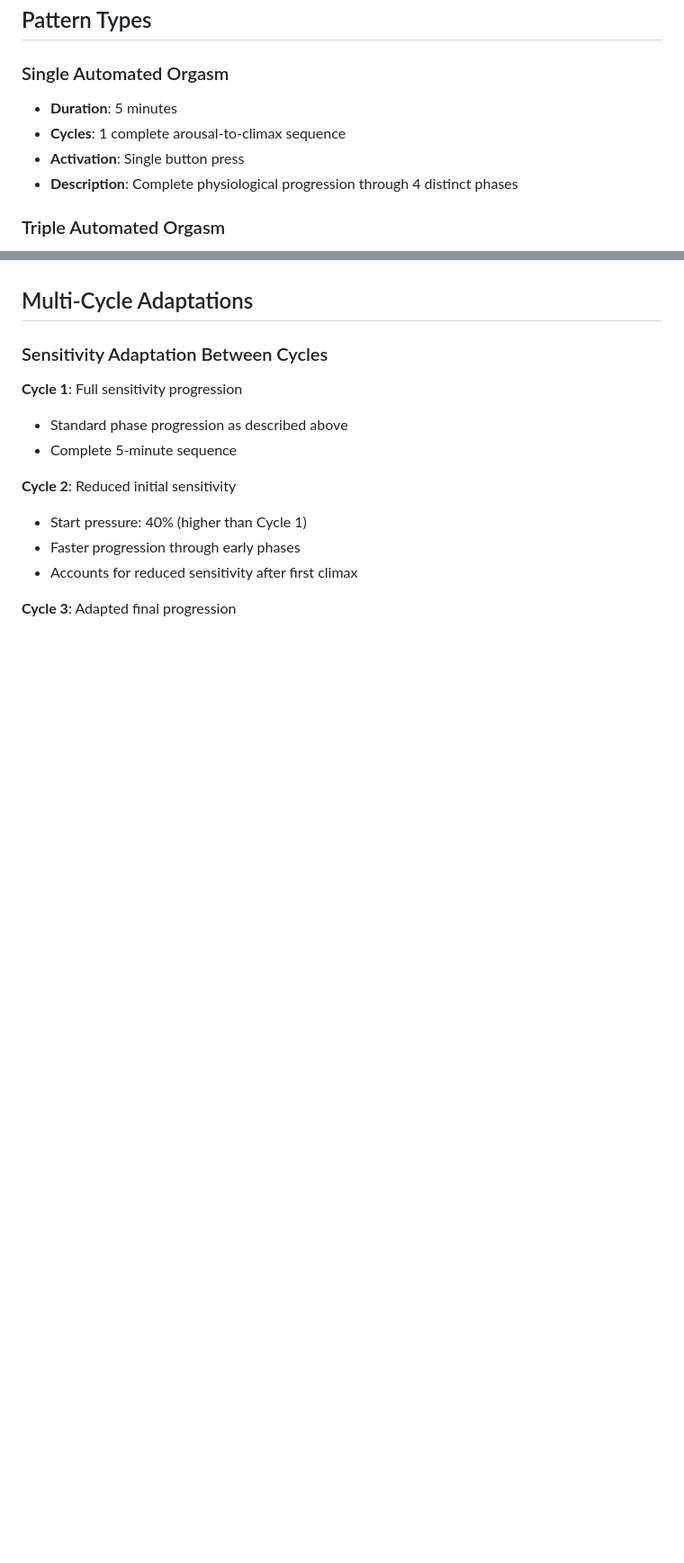
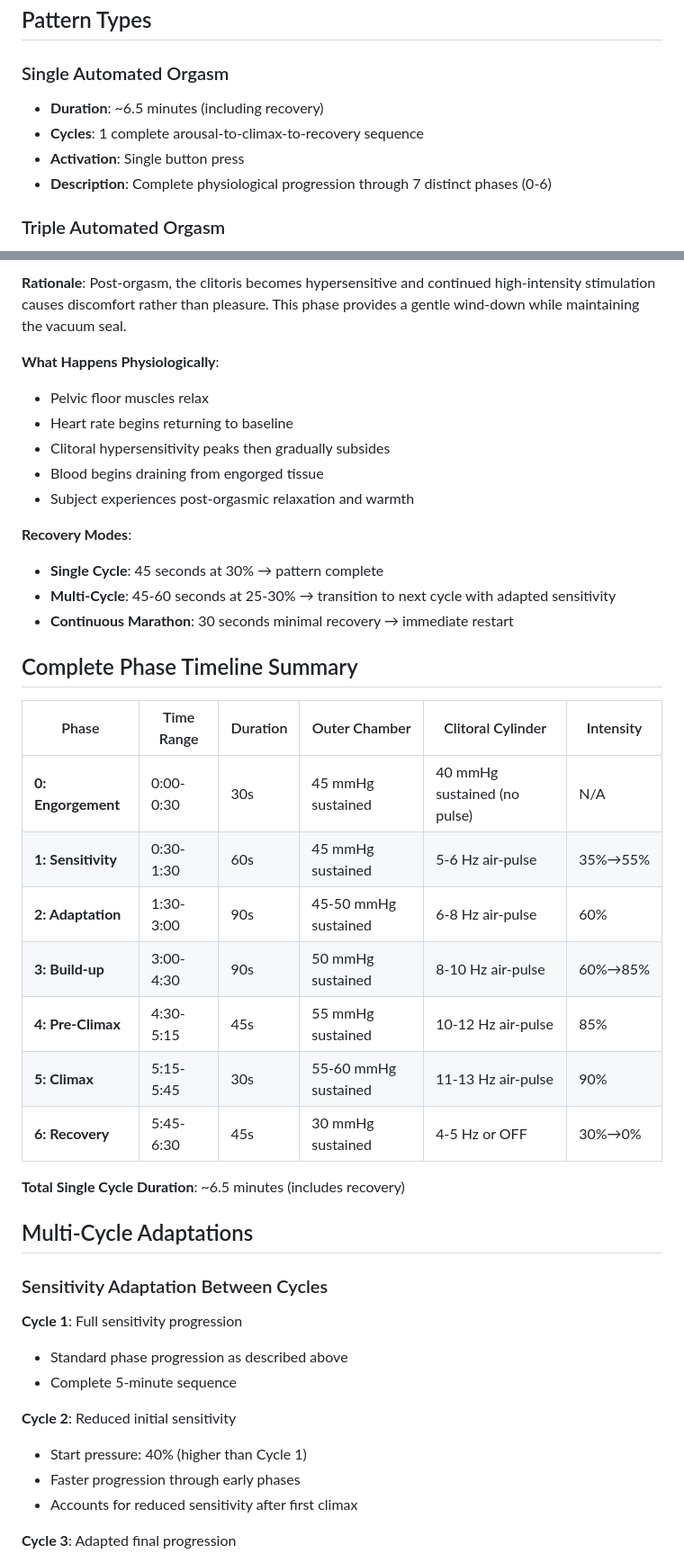
Before and after one commit to morrisraybrooks/apps, a Markdown page: docs/AUTOMATED_ORGASM_PATTERNS.md, 2 parts joined by grey strips. Shown at 90% size. Rendered like a GitHub page; blank space fills up the shorter version.

```diff
--- a/docs/AUTOMATED_ORGASM_PATTERNS.md
+++ b/docs/AUTOMATED_ORGASM_PATTERNS.md
@@ -18,10 +18,10 @@ Unlike commercial air-pulse toys (Womanizer, Satisfyer) that only provide oscill
 ## Pattern Types
 
 ### Single Automated Orgasm
-- **Duration**: 5 minutes
-- **Cycles**: 1 complete arousal-to-climax sequence
+- **Duration**: ~6.5 minutes (including recovery)
+- **Cycles**: 1 complete arousal-to-climax-to-recovery sequence
 - **Activation**: Single button press
-- **Description**: Complete physiological progression through 4 distinct phases
+- **Description**: Complete physiological progression through 7 distinct phases (0-6)
 
 ### Triple Automated Orgasm
 - **Duration**: ~18 minutes total
@@ -105,3 +155,30 @@ Unlike commercial air-pulse toys (Womanizer, Satisfyer) that only provide oscill
+**Rationale**: Post-orgasm, the clitoris becomes hypersensitive and continued high-intensity stimulation causes discomfort rather than pleasure. This phase provides a gentle wind-down while maintaining the vacuum seal.
+
+**What Happens Physiologically**:
+- Pelvic floor muscles relax
+- Heart rate begins returning to baseline
+- Clitoral hypersensitivity peaks then gradually subsides
+- Blood begins draining from engorged tissue
+- Subject experiences post-orgasmic relaxation and warmth
+
+**Recovery Modes**:
+- **Single Cycle**: 45 seconds at 30% → pattern complete
+- **Multi-Cycle**: 45-60 seconds at 25-30% → transition to next cycle with adapted sensitivity
+- **Continuous Marathon**: 30 seconds minimal recovery → immediate restart
+
+## Complete Phase Timeline Summary
+
+| Phase | Time Range | Duration | Outer Chamber | Clitoral Cylinder | Intensity |
+|-------|------------|----------|---------------|-------------------|-----------|
+| **0: Engorgement** | 0:00-0:30 | 30s | 45 mmHg sustained | 40 mmHg sustained (no pulse) | N/A |
+| **1: Sensitivity** | 0:30-1:30 | 60s | 45 mmHg sustained | 5-6 Hz air-pulse | 35%→55% |
+| **2: Adaptation** | 1:30-3:00 | 90s | 45-50 mmHg sustained | 6-8 Hz air-pulse | 60% |
+| **3: Build-up** | 3:00-4:30 | 90s | 50 mmHg sustained | 8-10 Hz air-pulse | 60%→85% |
+| **4: Pre-Climax** | 4:30-5:15 | 45s | 55 mmHg sustained | 10-12 Hz air-pulse | 85% |
+| **5: Climax** | 5:15-5:45 | 30s | 55-60 mmHg sustained | 11-13 Hz air-pulse | 90% |
+| **6: Recovery** | 5:45-6:30 | 45s | 30 mmHg sustained | 4-5 Hz or OFF | 30%→0% |
+
+**Total Single Cycle Duration**: ~6.5 minutes (includes recovery)
 
 ## Multi-Cycle Adaptations
 
```
Also changed, not shown: other parts of docs/AUTOMATED_ORGASM_PATTERNS.md (+57 -7 lines), docs/README.md (+10 -6 lines), docs/explanation.md (+3 -3 lines).
